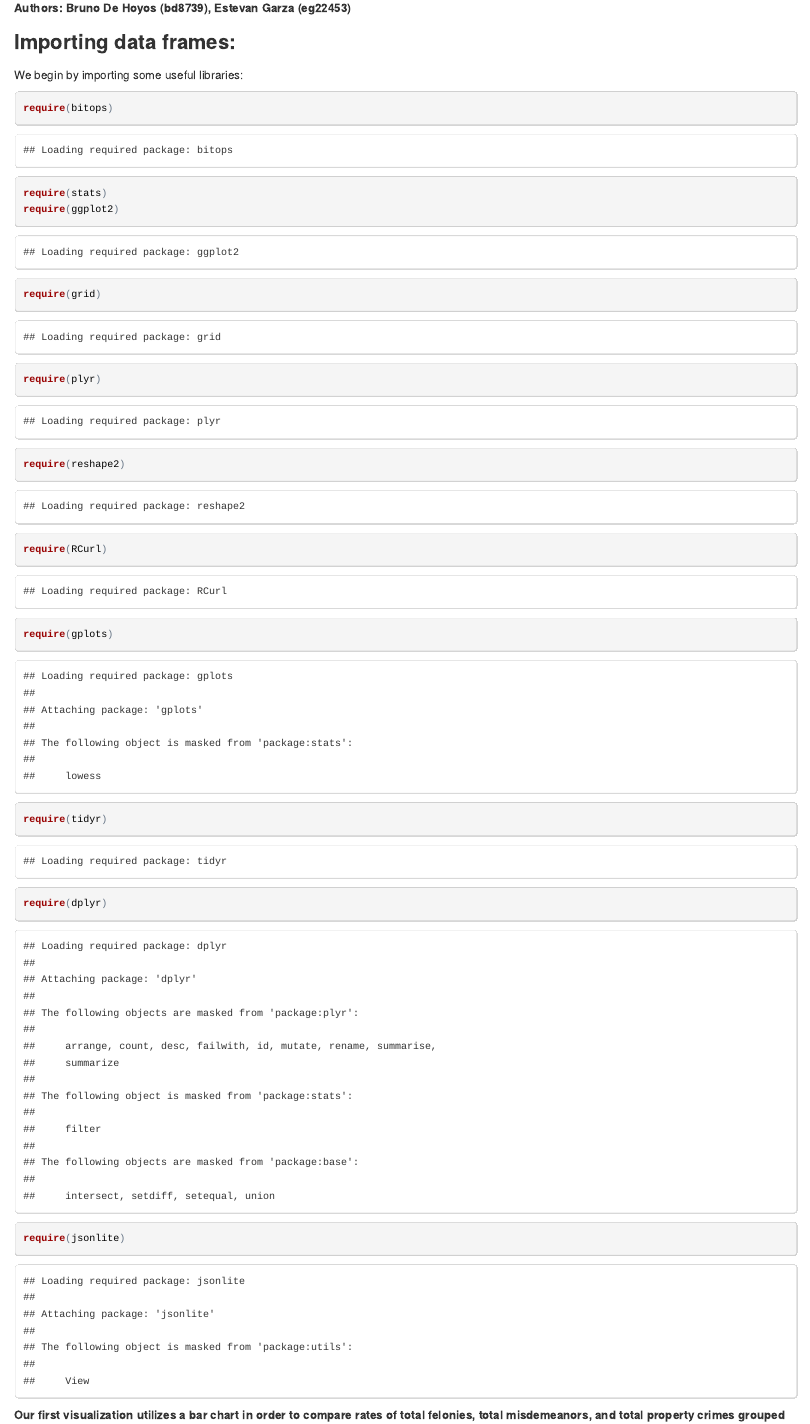
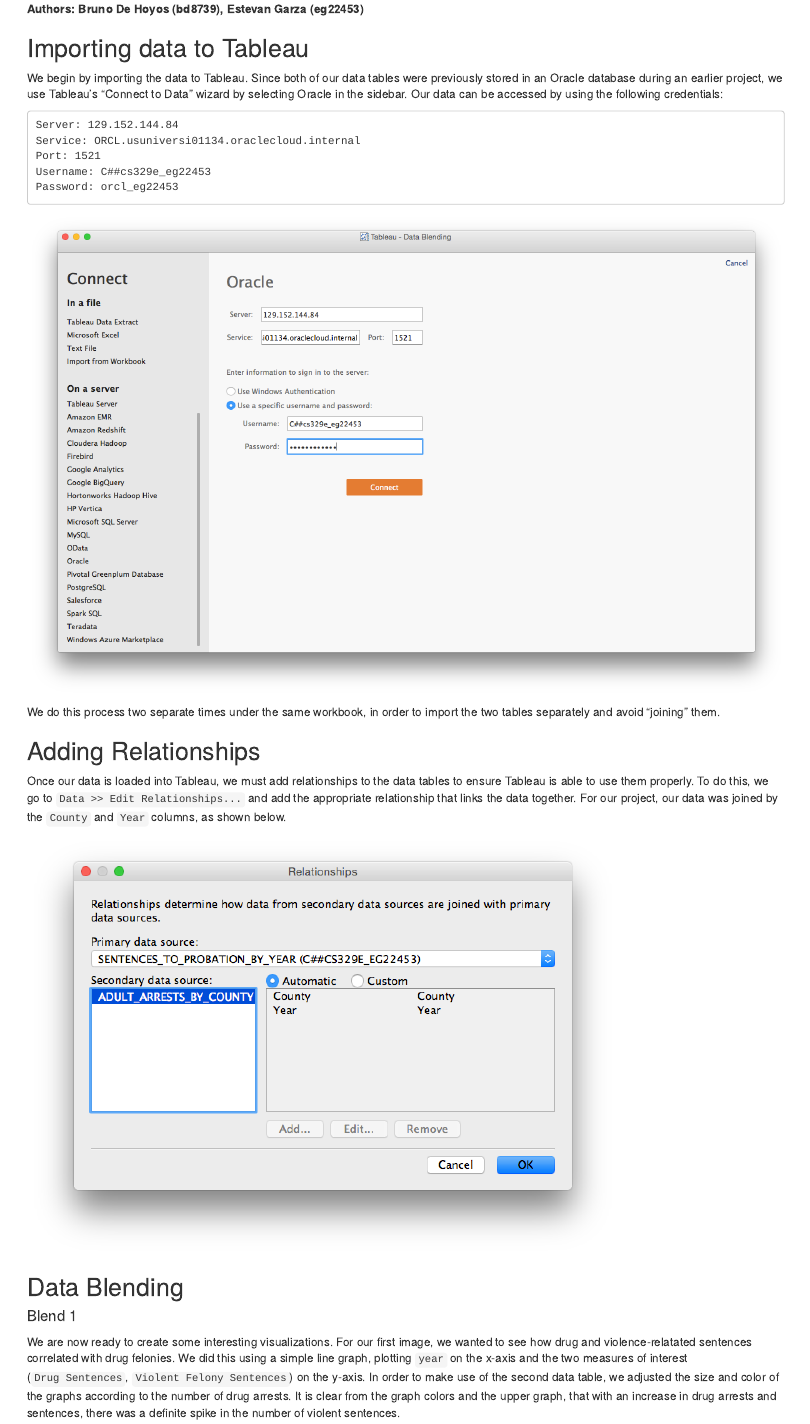
Before and after one commit to eg22453/DV_TableauProject3, an R Markdown document (00 Doc/Project6HTML.Rmd): the page in a window 1100 px wide, from 110 px down before the commit and from 120 px down after it, so that both start at the same text. The pictures show the output file 00 Doc/Project6HTML.html that the author committed with the source, opened offline.

Commit message:
Plot updates

````diff
--- a/00 Doc/Project6HTML.Rmd
+++ b/00 Doc/Project6HTML.Rmd
@@ -3,45 +3,58 @@
 ---
 CS 329E Data Visualization - DV_TableauProject3
 ===
-**For this project, we use in-depth government census data that focuses on New York Crime Data that represents various types of crimes and their occurences ordered by individual counties. **
+**For this project, we use two different csv files containing New York Crime Data of various types of crimes and their occurences ordered by individual counties. We use Tableau to 'blend' the two tables and produce meaningful plots using data from both sources.**
 
 **Authors: Bruno De Hoyos (bd8739), Estevan Garza (eg22453)**
 
-###Importing data frames:
+##Importing data to Tableau
 
-We begin by importing some useful libraries:
+We begin by importing the data to Tableau. Since both of our data tables were previously stored in an Oracle database during an earlier project, we use Tableau's "Connect to Data" wizard by selecting Oracle in the sidebar. Our data can be accessed by using the following credentials:
 
-```{r, warning=FALSE}
-require(bitops)
-require(stats)
-require(ggplot2)
-require(grid)
-require(plyr)
-require(reshape2)
-require(RCurl)
-require(gplots)
-require(tidyr)
-require(dplyr)
-require(jsonlite)
+```
+Server: 129.152.144.84
+Service: ORCL.usuniversi01134.oraclecloud.internal
+Port: 1521
+Username: C##cs329e_eg22453
+Password: orcl_eg22453
 ```
 
+![](./connect.png)
 
+We do this process two separate times under the same workbook, in order to import the two tables separately and avoid "joining" them.
 
-**Our first visualization utilizes a bar chart in order to compare rates of total felonies, total misdemeanors, and total property crimes grouped by individual counties. County names are along columns while the crimes are all representated by rows. .**
-![](./IMG4.png)
+##Adding Relationships
 
+Once our data is loaded into Tableau, we must add relationships to the data tables to ensure Tableau is able to use them properly. To do this, we go to `Data >> Edit Relationships...` and add the appropriate relationship that links the data together. For our project, our data was joined by the `County` and `Year` columns, as shown below.
 
+![](./relationship.png)
 
-**The next visualization uses a multicolored line graph, grouped by county, in order to compare the number of reported crimes by the type of crime itself. We filter the measure names and only include crimes involving drugs, DWI, property, violent crimes, total crime, and other in order to get an accurate representation of the magnitude of these incidences from 1970 to 1997. In addition, we have two column headers that show reported crimes that are either misdemeanors or felonies.**
-![](./IMG1.png)
+##Data Blending
 
+####Blend 1
 
+We are now ready to create some interesting visualizations. For our first image, we wanted to see how drug and violence-relatated sentences correlated with drug felonies. We did this using a simple line graph, plotting `year` on the x-axis and the two measures of interest (`Drug Sentences`, `Violent Felony Sentences`) on the y-axis. In order to make use of the second data table, we adjusted the size and color of the graphs according to the number of drug arrests. It is clear from the graph colors and the upper graph, that with an increase in drug arrests and sentences, there was a definite spike in the number of violent sentences.
 
-**Our third tableau sheet graphs the occurence of TOTAL specific crimes (violent, DWI, Property) from 1970 to 2013 in order to find correlations between crimes that would seemingly have no relation. In this graph we do not group by county and instead sum the entire amount of crime within that year for the state of New York.**
-![](./IMG3.png)
+![](./sheet6.png)
 
+####Blend 2
 
+For our second graph, we wanted to see how the ratio of sentences to arrests varied for different types of crimes. In order to do this, we created several calculated fields for drug, DWI, and property crimes. These calculated fields were simply a ratio of the sum of the sentences to the sum of the arrests for each specific crime type, as shown below for the case of drugs.
 
-**The last sheet uses a horizontal histogram that compares overall rates of DWI crimes and TOTAL crimes in two different columns. These measurements are grouped by county and also shown from the years 1970 through 2013. In the workbook we can see that DWI crimes are sometimes correlated with total crime and sometimes they are not**
+![](./calc1.png)
 
-![](./IMG2.png)
+With these three calculated ratios (drugs, DWI, and property), we then created plots with these the ratios (x-axis) against the total number of sentences (y-axis) across all crime types, to see if the ratio would change. Surprisingly, we found that the ratio of sentences to arrests was fairly consistent within 0 to 0.5 for these three crime types, regardless if the data point was from a high sentence count (5K), or a low one (50). In order to spice up the data, we colored the points according to the sum of the total number of arrests.
+
+![](./sheet9.png)
+
+####Blend 3
+
+For our third plot, we decided to visualize crime parameters for all of the different counties in New York. We decided to make a bubble plot, where each county was colored and labeled distinctly. We then sized each bubble according to the total number of arrests in that county for all types of crime. Because each county was given a bubble for each year, coloring by county was useful to see which counties had consistently high (or consistently low) number of arrests across years. It can be seen that some counties, such as Bronx and Kings, were the ones with consistently high number of arrests, whereas some counties are so small that their labels did not even show up.
+
+![](./sheet10.png)
+
+####Blend 4
+
+For our final plot, we made another calculated field, this time to calculate the ratio of the number of drug felonies to the number of drug misdemeanors, for each county. The calculation was done very similar to the ones under Blend 2, with just a simple division of two sums. We plotted this ratio for all of the different counties using a bar graph, and colored the bars according to their value. If the ratio was over 1, the bars would be red, and anything else would be green. In addition, we adjusted the width of the bars according to the total number of crime sentences for that respective county. Surprisingly, we found that the counties with red bars (that is, more felonies than misdemeanors) were also counties with thin bars (meaning a low number of crime sentences). This seems a little counterintuitive, but there are some exceptions to every case.
+
+![](./sheet11.png)
````
Also changed, not shown: 00 Doc/lib.R (added, +11 -0 lines), 00 Doc/Project6HTML.html, 00 Doc/calc1.png (added), 00 Doc/connect.png (added), 00 Doc/relationship.png (added), 00 Doc/sheet10.png (added), 00 Doc/sheet11.png (added), 00 Doc/sheet6.png (added), 00 Doc/sheet9.png (added), 3 other files.
